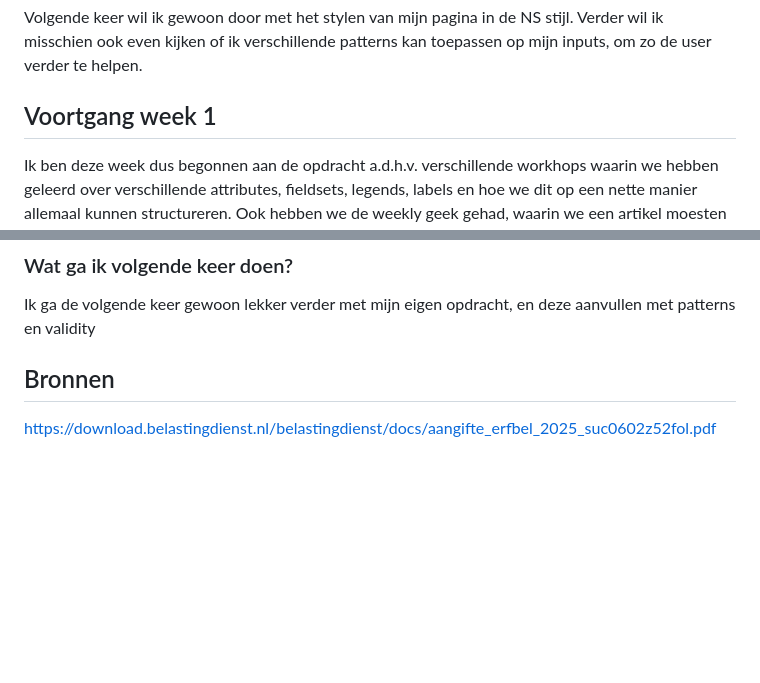
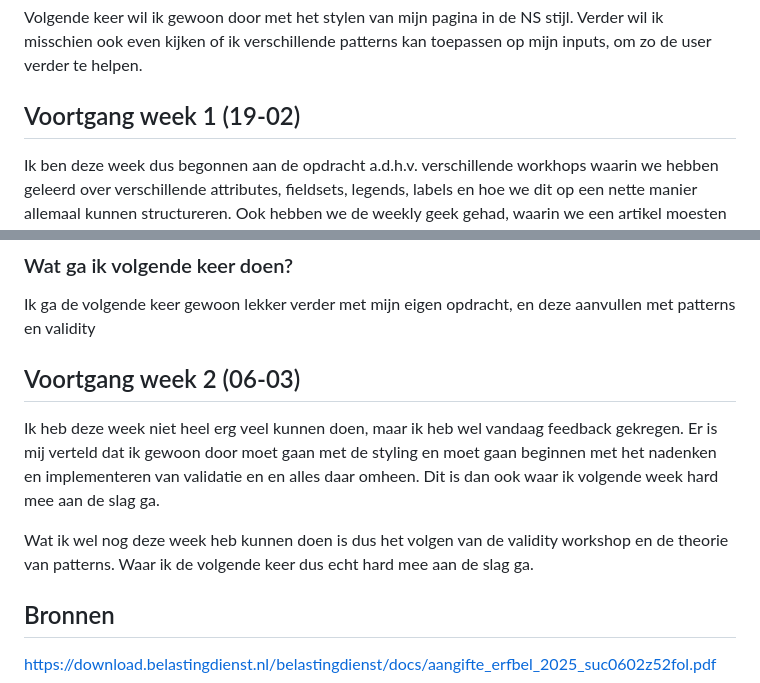
Before and after one commit to MatsvdZ/Browser-Tech, a Markdown page: README.md, 2 parts joined by grey strips. Drawn GitHub-style; blank space fills up the shorter version.

```diff
--- a/README.md
+++ b/README.md
@@ -92,7 +92,7 @@ Ook heb ik mij dus verder verdiept in JavaScript, en de mogelijkheden hierin om
 Volgende keer wil ik gewoon door met het stylen van mijn pagina in de NS stijl. Verder wil ik misschien ook even kijken of ik verschillende patterns kan toepassen op mijn inputs, om zo de user verder te helpen.
 
 
-## Voortgang week 1
+## Voortgang week 1 (19-02)
 Ik ben deze week dus begonnen aan de opdracht a.d.h.v. verschillende workhops waarin we hebben geleerd over verschillende attributes, fieldsets, legends, labels en hoe we dit op een nette manier allemaal kunnen structureren. Ook hebben we de weekly geek gehad, waarin we een artikel moesten lezen over icon gebruik van Apple. Dit kun je hierboven teruglezen.
 
 Daarna heb ik echt hard gewerkt aan de functionaliteit, zo heb ik in JavaScript ervoor gezorgd dat onnodige vragen niet meteen zichtbaar zijn en pas zichtbaar worden wanneer dit nodig is. Ook heb ik er dan voor gezorgd dat als deze vragen weer weg worden gehaald, dit ook niet wordt opgeslagen in de form.
@@ -299,6 +299,15 @@ Ik ga de volgende keer gewoon lekker verder met mijn eigen opdracht, en deze aan
 
 
 
+## Voortgang week 2 (06-03)
+Ik heb deze week niet heel erg veel kunnen doen, maar ik heb wel vandaag feedback gekregen. Er is mij verteld dat ik gewoon door moet gaan met de styling en moet gaan beginnen met het nadenken en implementeren van validatie en en alles daar omheen. Dit is dan ook waar ik volgende week hard mee aan de slag ga.
+
+Wat ik wel nog deze week heb kunnen doen is dus het volgen van de validity workshop en de theorie van patterns. Waar ik de volgende keer dus echt hard mee aan de slag ga.
+
+
+
+
+
 
 
 
```
